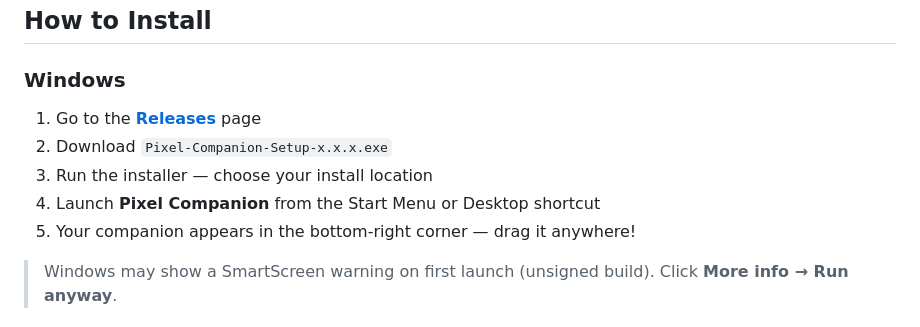
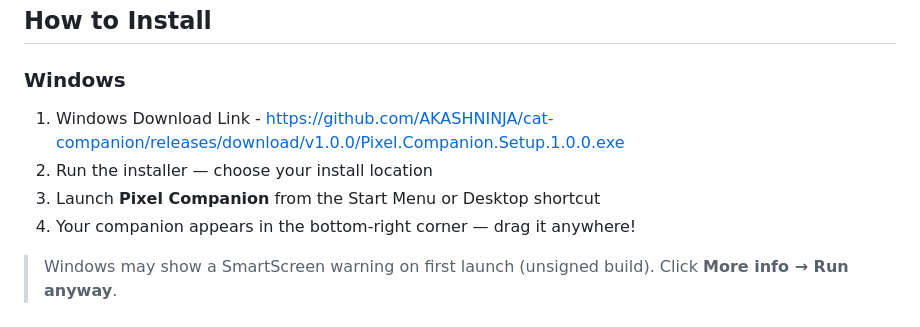
Before and after one commit to AKASHNINJA/cat-companion, a Markdown page: README.md, the part around the change. Drawn GitHub-style.

```diff
--- a/README.md
+++ b/README.md
@@ -56,11 +56,10 @@ Black · Orange · Grey · Cream · Siamese · Calico · Tuxedo · Lavender
 
 ### Windows
 
-1. Go to the [**Releases**](https://github.com/AKASHNINJA/cat-companion/releases/latest) page
-2. Download `Pixel-Companion-Setup-x.x.x.exe`
-3. Run the installer — choose your install location
-4. Launch **Pixel Companion** from the Start Menu or Desktop shortcut
-5. Your companion appears in the bottom-right corner — drag it anywhere!
+1. Windows Download Link - [https://github.com/AKASHNINJA/cat-companion/releases/download/v1.0.0/Pixel.Companion.Setup.1.0.0.exe](url)
+2. Run the installer — choose your install location
+3. Launch **Pixel Companion** from the Start Menu or Desktop shortcut
+4. Your companion appears in the bottom-right corner — drag it anywhere!
 
 > Windows may show a SmartScreen warning on first launch (unsigned build). Click **More info → Run anyway**.
 
```
